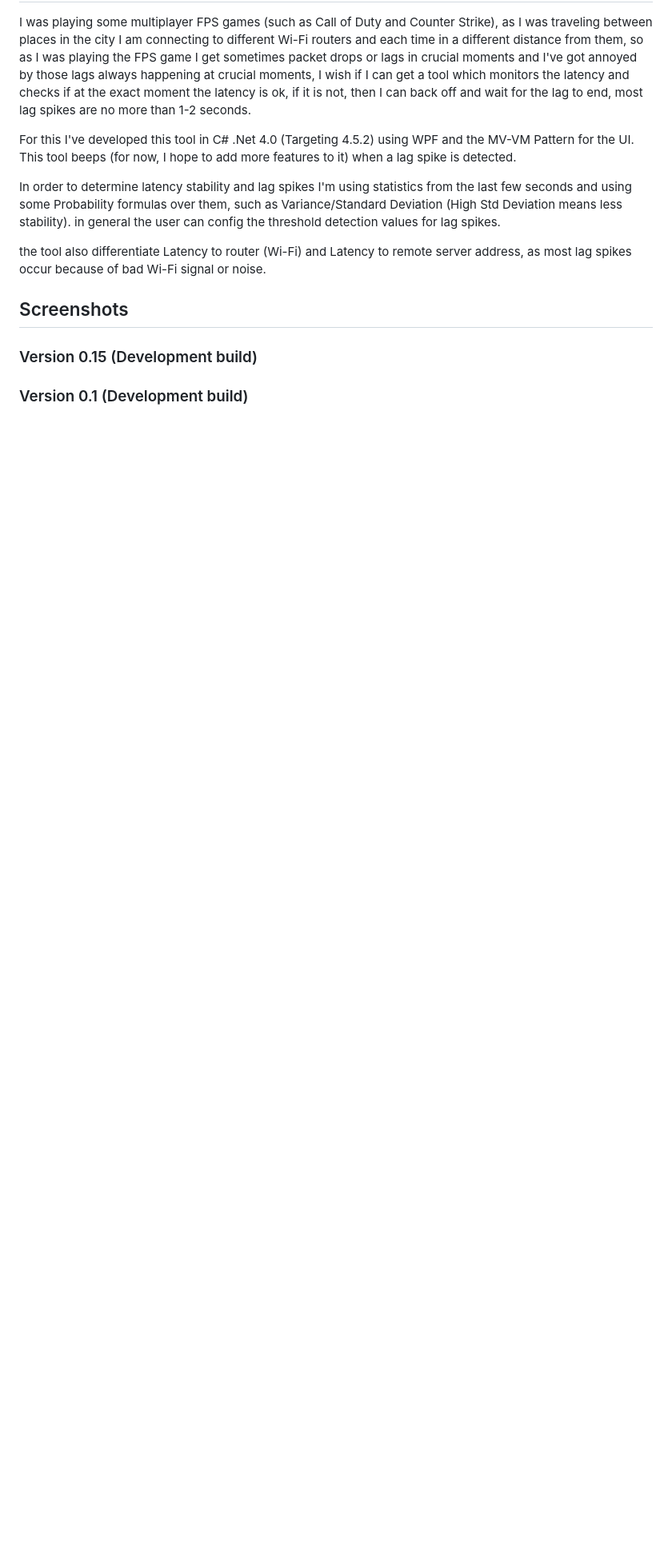
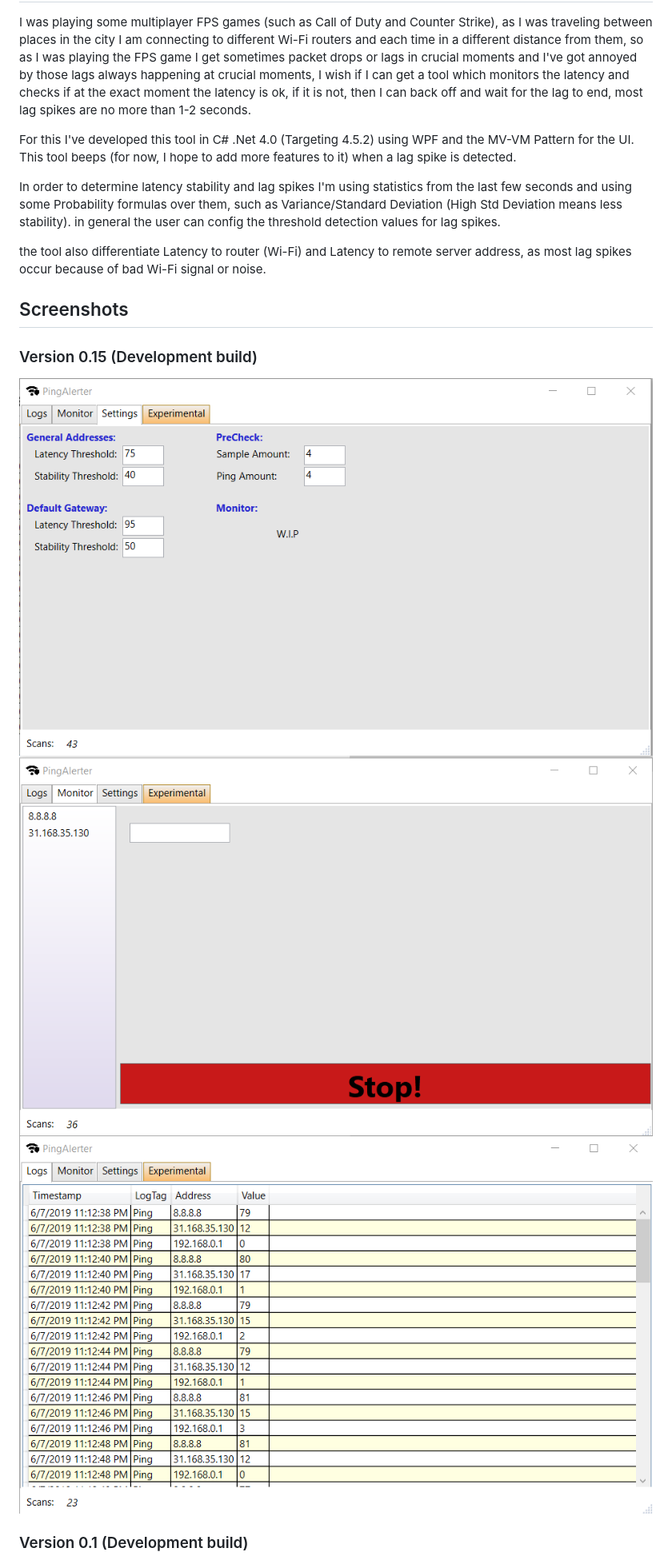
Before and after one commit to neyney10/PingAlerter, a Markdown page: README.md, the part around the change. Shown at 80% size. GitHub-like rendering; pictures changed too: Media/1_5screenshot1.png (added), Media/1_5screenshot2.png (added), Media/1_5screenshot3.png (added); blank space fills up the shorter version.

Commit message:
Adds more configuration attributes for the LatencyMonitor, Updated UI as well respectivly, Adds screenshots to readme for version 0.15

```diff
--- a/README.md
+++ b/README.md
@@ -12,6 +12,9 @@ the tool also differentiate Latency to router (Wi-Fi) and Latency to remote serv
 
 ## Screenshots
 ### Version 0.15 (Development build)
+![](/Media/1_5screenshot1.png)
+![](/Media/1_5screenshot2.png)
+![](/Media/1_5screenshot3.png)
 ### Version 0.1 (Development build)
 ![](/Media/screenshot1_settings.png)
 ![](/Media/screenshot2_logs.png)
```
Also changed, not shown: 5 other files.
